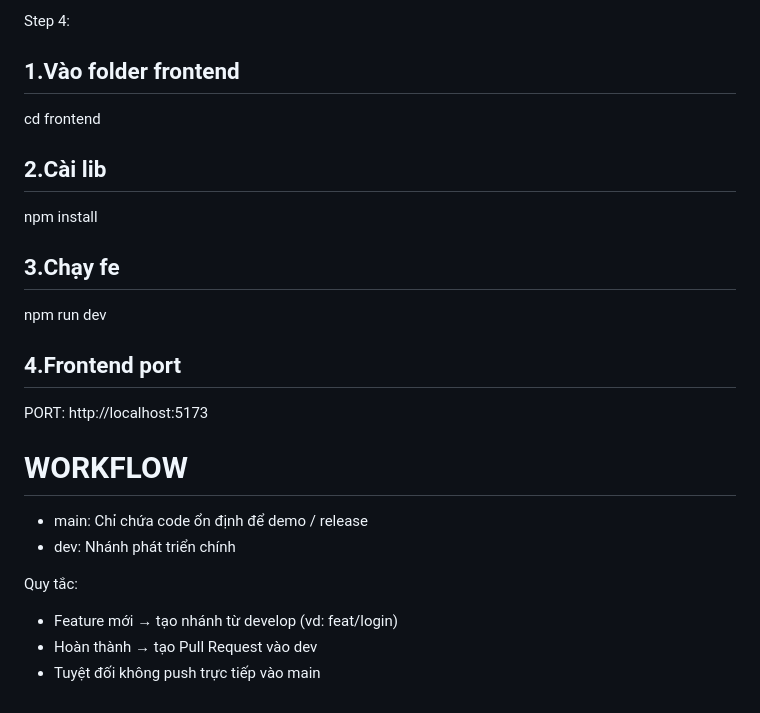
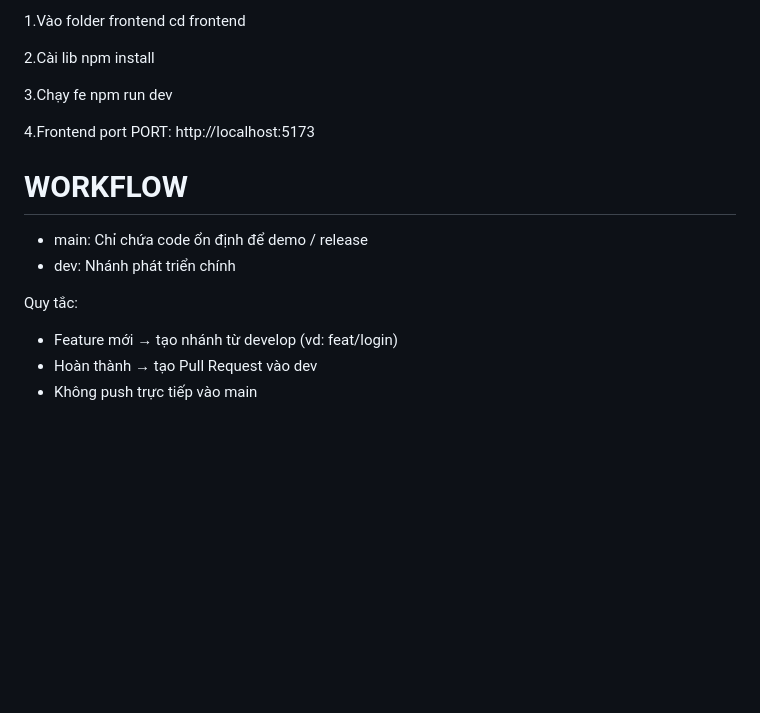
Before and after one commit to nha261105/web2, a Markdown page: README.md, the part around one of its changes. Drawn GitHub-style; blank space fills up the shorter version.

```diff
--- a/README.md
+++ b/README.md
@@ -127,23 +135,23 @@ PORT: http://localhost:8000
 
-Step 4:
-## 1.Vào folder frontend
+1.Vào folder frontend
 cd frontend
 
-## 2.Cài lib
+2.Cài lib
 npm install
 
-## 3.Chạy fe
+3.Chạy fe
 npm run dev
 
-## 4.Frontend port
+4.Frontend port
 PORT: http://localhost:5173
 
+# WORKFLOW
 
-# WORKFLOW
 - main: Chỉ chứa code ổn định để demo / release
 - dev: Nhánh phát triển chính
 
 Quy tắc:
+
 - Feature mới → tạo nhánh từ develop (vd: feat/login)
 - Hoàn thành → tạo Pull Request vào dev
-- Tuyệt đối không push trực tiếp vào main
+- Không push trực tiếp vào main
```
Also changed, not shown: other parts of README.md (+62 -54 lines).
